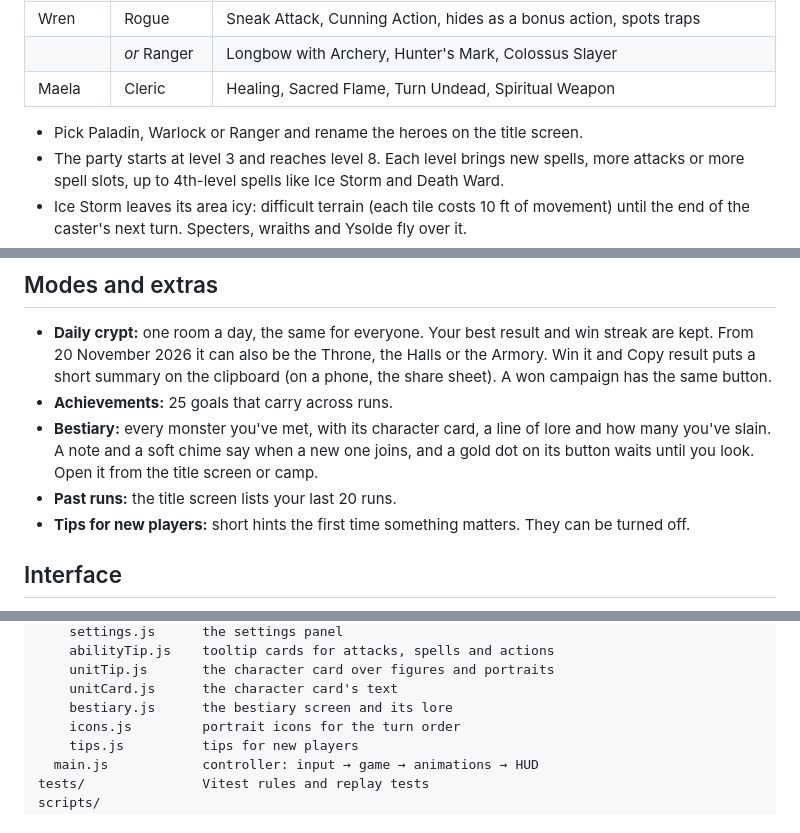
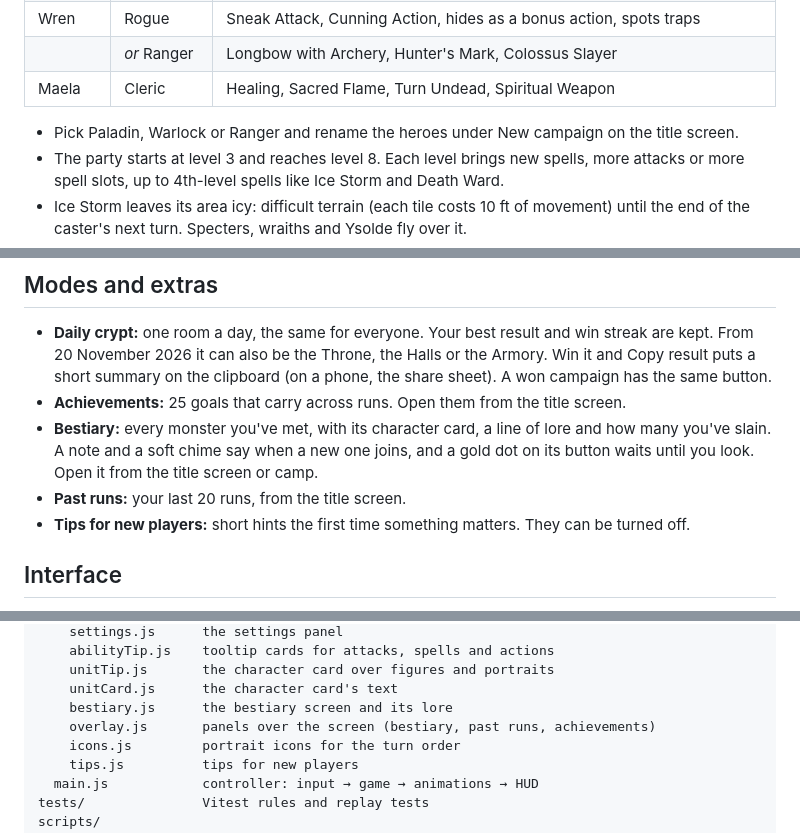
Before and after one commit to fatihsenel/crypt-skirmish, a Markdown page: README.md, 3 parts joined by grey strips. Drawn GitHub-style.

Commit message:
Move campaign options into a setup step and records into overlays
Co-Authored-By: Claude Opus 5.5 <noreply@anthropic.com>

```diff
--- a/README.md
+++ b/README.md
@@ -35,7 +35,7 @@ It runs on desktop and on phones.
 | | *or* Ranger | Longbow with Archery, Hunter's Mark, Colossus Slayer |
 | Maela | Cleric | Healing, Sacred Flame, Turn Undead, Spiritual Weapon |
 
-- Pick Paladin, Warlock or Ranger and rename the heroes on the title screen.
+- Pick Paladin, Warlock or Ranger and rename the heroes under New campaign on the title screen.
 - The party starts at level 3 and reaches level 8. Each level brings new spells, more attacks
   or more spell slots, up to 4th-level spells like Ice Storm and Death Ward.
 - Ice Storm leaves its area icy: difficult terrain (each tile costs 10 ft of movement) until
@@ -97,11 +97,11 @@ It runs on desktop and on phones.
   are kept. From 20 November 2026 it can also be the Throne, the Halls or the Armory.
   Win it and Copy result puts a short summary on the clipboard (on a phone, the share sheet).
   A won campaign has the same button.
-- **Achievements:** 25 goals that carry across runs.
+- **Achievements:** 25 goals that carry across runs. Open them from the title screen.
 - **Bestiary:** every monster you've met, with its character card, a line of lore and how
   many you've slain. A note and a soft chime say when a new one joins, and a gold dot on its button waits
   until you look. Open it from the title screen or camp.
-- **Past runs:** the title screen lists your last 20 runs.
+- **Past runs:** your last 20 runs, from the title screen.
 - **Tips for new players:** short hints the first time something matters. They can be turned
   off.
 
@@ -256,6 +256,7 @@ src/
     unitTip.js       the character card over figures and portraits
     unitCard.js      the character card's text
     bestiary.js      the bestiary screen and its lore
+    overlay.js       panels over the screen (bestiary, past runs, achievements)
     icons.js         portrait icons for the turn order
     tips.js          tips for new players
   main.js            controller: input → game → animations → HUD
```
Also changed, not shown: other parts of README.md (+1 -1 lines), docs/screenshots/title.jpg, 5 other files.
